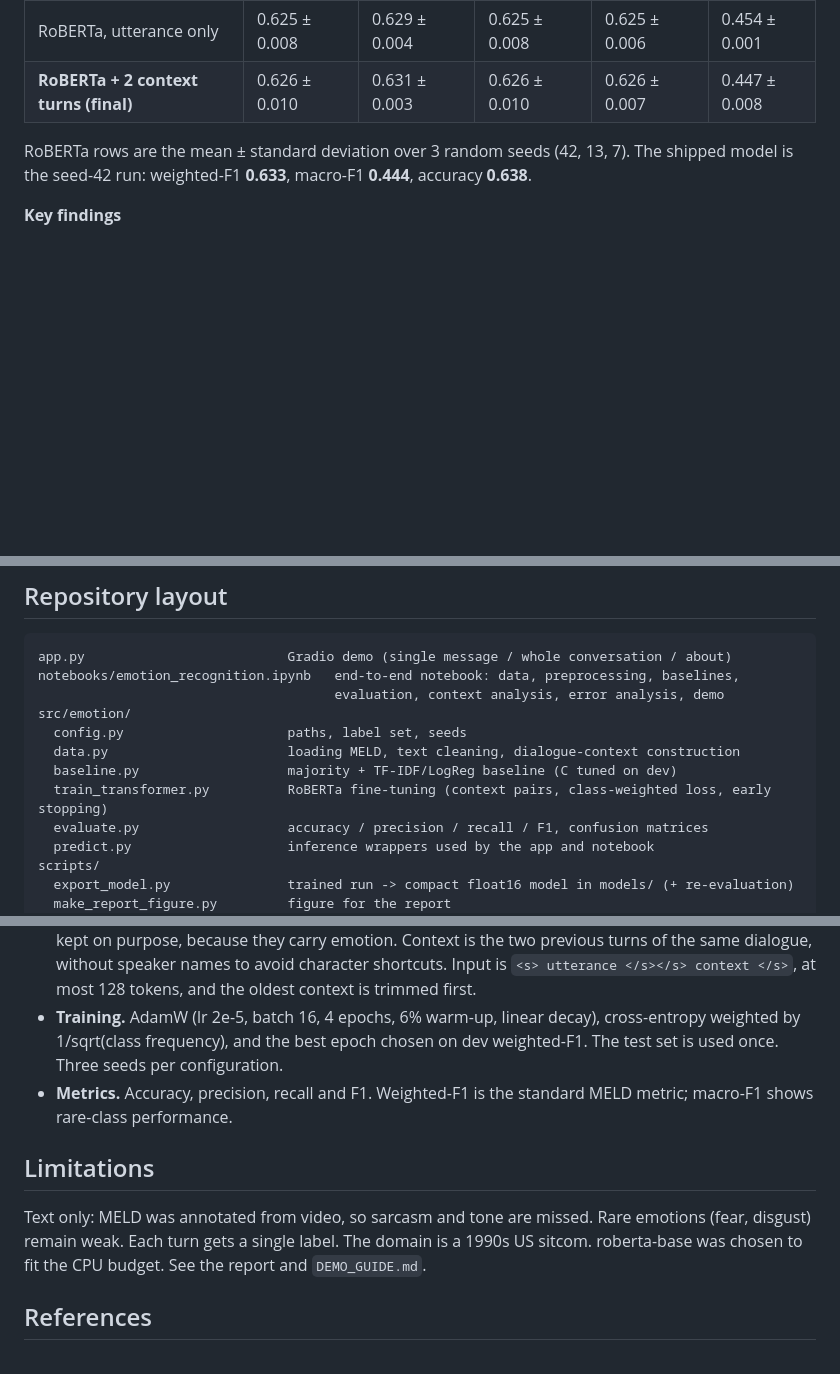
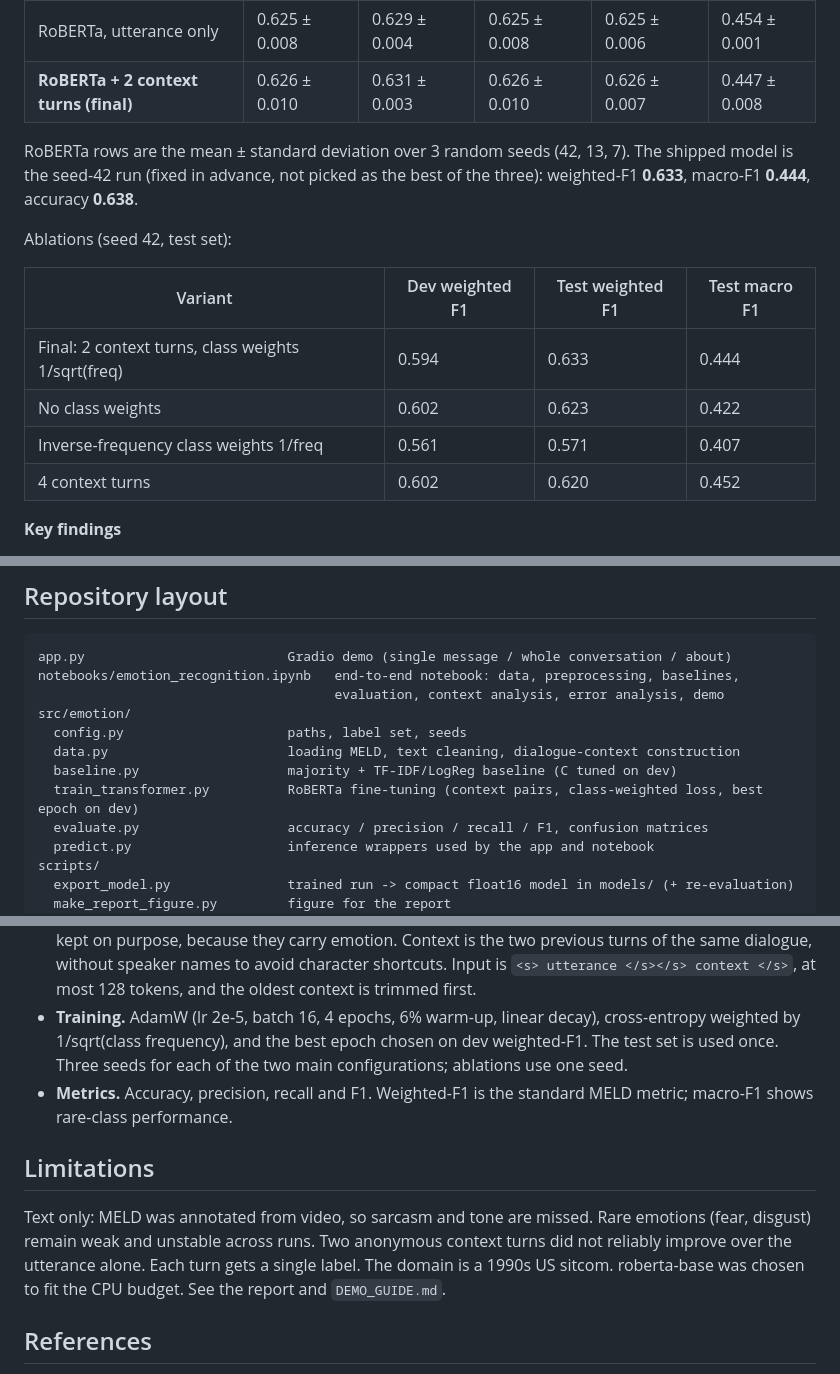
Before and after one commit to saxenaaarav3103/NLP-Project, a Markdown page: README.md, 3 parts joined by grey strips. GitHub-like rendering; blank space fills up the shorter version.

```diff
--- a/README.md
+++ b/README.md
@@ -19,7 +19,16 @@ baseline, and an utterance-only RoBERTa ablation. A Gradio web app demos it live
 | RoBERTa, utterance only | 0.625 ± 0.008 | 0.629 ± 0.004 | 0.625 ± 0.008 | 0.625 ± 0.006 | 0.454 ± 0.001 |
 | **RoBERTa + 2 context turns (final)** | 0.626 ± 0.010 | 0.631 ± 0.003 | 0.626 ± 0.010 | 0.626 ± 0.007 | 0.447 ± 0.008 |
 
-RoBERTa rows are the mean ± standard deviation over 3 random seeds (42, 13, 7). The shipped model is the seed-42 run: weighted-F1 **0.633**, macro-F1 **0.444**, accuracy **0.638**.
+RoBERTa rows are the mean ± standard deviation over 3 random seeds (42, 13, 7). The shipped model is the seed-42 run (fixed in advance, not picked as the best of the three): weighted-F1 **0.633**, macro-F1 **0.444**, accuracy **0.638**.
+
+Ablations (seed 42, test set):
+
+| Variant | Dev weighted F1 | Test weighted F1 | Test macro F1 |
+|---|---|---|---|
+| Final: 2 context turns, class weights 1/sqrt(freq) | 0.594 | 0.633 | 0.444 |
+| No class weights | 0.602 | 0.623 | 0.422 |
+| Inverse-frequency class weights 1/freq | 0.561 | 0.571 | 0.407 |
+| 4 context turns | 0.602 | 0.620 | 0.452 |
 
 **Key findings**
 
@@ -58,7 +67,7 @@ src/emotion/
   config.py                     paths, label set, seeds
   data.py                       loading MELD, text cleaning, dialogue-context construction
   baseline.py                   majority + TF-IDF/LogReg baseline (C tuned on dev)
-  train_transformer.py          RoBERTa fine-tuning (context pairs, class-weighted loss, early stopping)
+  train_transformer.py          RoBERTa fine-tuning (context pairs, class-weighted loss, best epoch on dev)
   evaluate.py                   accuracy / precision / recall / F1, confusion matrices
   predict.py                    inference wrappers used by the app and notebook
 scripts/
@@ -111,15 +120,16 @@ internet access, use `--base-model roberta-base`.
   trimmed first.
 * **Training.** AdamW (lr 2e-5, batch 16, 4 epochs, 6% warm-up, linear decay), cross-entropy
   weighted by 1/sqrt(class frequency), and the best epoch chosen on dev weighted-F1. The test
-  set is used once. Three seeds per configuration.
+  set is used once. Three seeds for each of the two main configurations; ablations use one seed.
 * **Metrics.** Accuracy, precision, recall and F1. Weighted-F1 is the standard MELD metric;
   macro-F1 shows rare-class performance.
 
 ## Limitations
 
 Text only: MELD was annotated from video, so sarcasm and tone are missed. Rare emotions (fear,
-disgust) remain weak. Each turn gets a single label. The domain is a 1990s US sitcom.
-roberta-base was chosen to fit the CPU budget. See the report and `DEMO_GUIDE.md`.
+disgust) remain weak and unstable across runs. Two anonymous context turns did not reliably
+improve over the utterance alone. Each turn gets a single label. The domain is a 1990s US
+sitcom. roberta-base was chosen to fit the CPU budget. See the report and `DEMO_GUIDE.md`.
 
 ## References
 
```
Also changed, not shown: DEMO_GUIDE.md (+21 -6 lines), results/figures/cm_roberta_context4.png (added), results/figures/cm_roberta_context_invweights.png (added), results/figures/cm_roberta_context_noweights.png (added), 12 other files.
